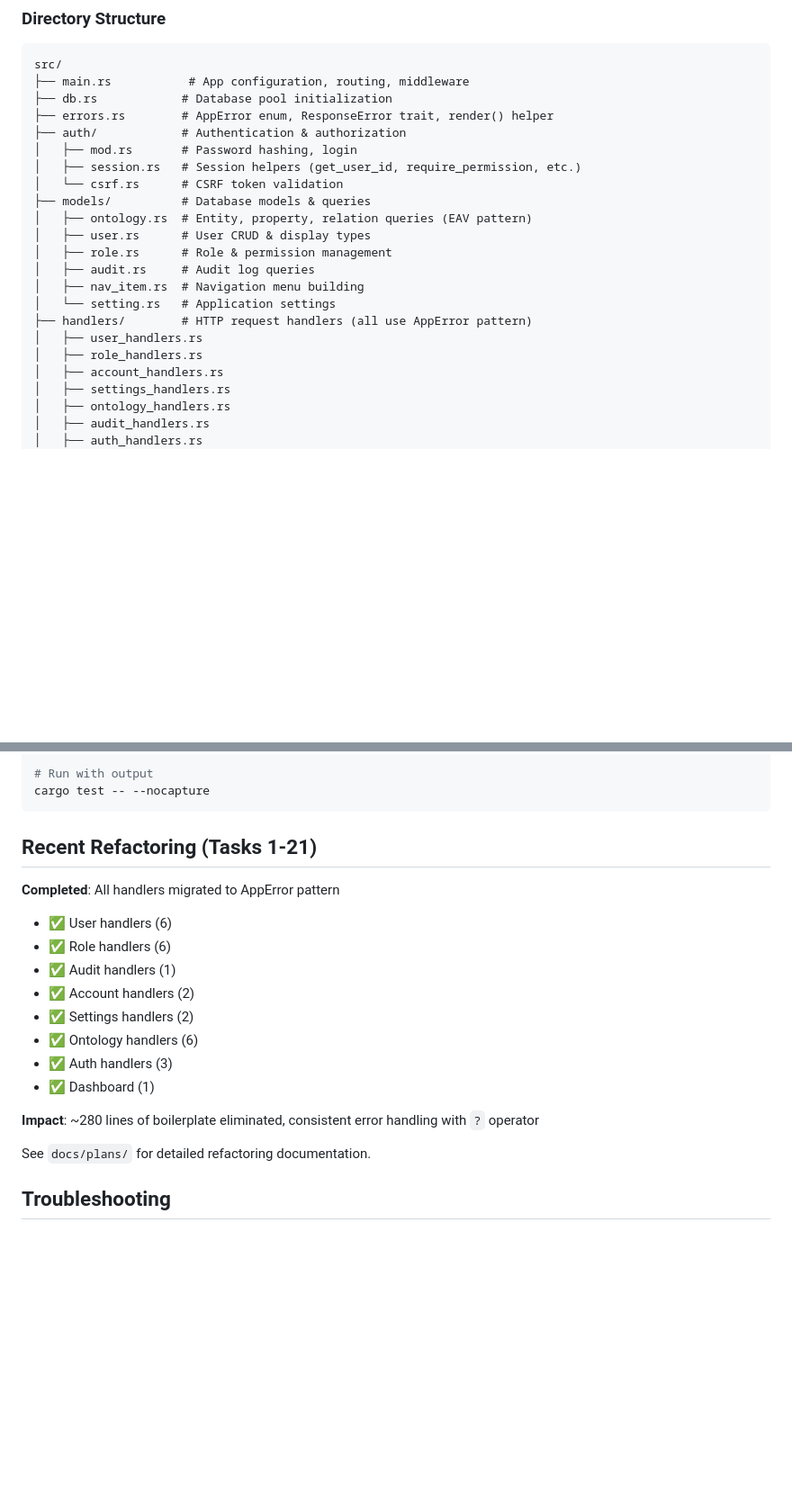
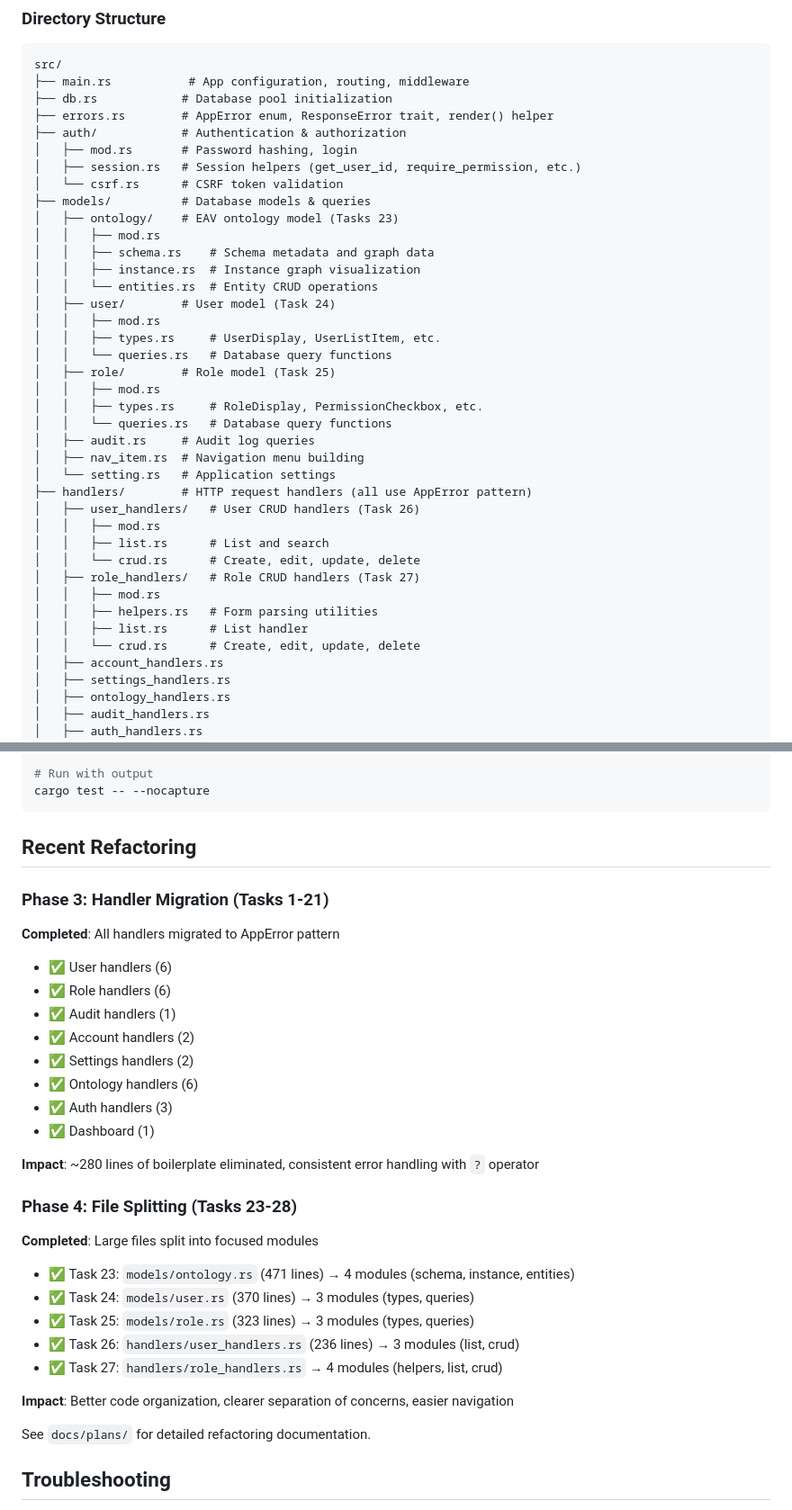
Before and after one commit to vbrevik/ahlt, a Markdown page: CLAUDE.md, 2 parts joined by grey strips. Shown at 90% size. GitHub-like rendering; blank space fills up the shorter version.

Commit message:
docs: update CLAUDE.md with new module structure
- Update directory structure to reflect split modules
- Add Phase 4 file splitting summary (Tasks 23-28)
- Document ontology/, user/, role/, user_handlers/, role_handlers/ modules
- Show before/after line counts and organization improvements

Co-Authored-By: Claude Sonnet 4.5 <noreply@anthropic.com>

````diff
--- a/CLAUDE.md
+++ b/CLAUDE.md
@@ -119,15 +119,32 @@ src/
 │   ├── session.rs   # Session helpers (get_user_id, require_permission, etc.)
 │   └── csrf.rs      # CSRF token validation
 ├── models/          # Database models & queries
-│   ├── ontology.rs  # Entity, property, relation queries (EAV pattern)
-│   ├── user.rs      # User CRUD & display types
-│   ├── role.rs      # Role & permission management
+│   ├── ontology/    # EAV ontology model (Tasks 23)
+│   │   ├── mod.rs
+│   │   ├── schema.rs    # Schema metadata and graph data
+│   │   ├── instance.rs  # Instance graph visualization
+│   │   └── entities.rs  # Entity CRUD operations
+│   ├── user/        # User model (Task 24)
+│   │   ├── mod.rs
+│   │   ├── types.rs     # UserDisplay, UserListItem, etc.
+│   │   └── queries.rs   # Database query functions
+│   ├── role/        # Role model (Task 25)
+│   │   ├── mod.rs
+│   │   ├── types.rs     # RoleDisplay, PermissionCheckbox, etc.
+│   │   └── queries.rs   # Database query functions
 │   ├── audit.rs     # Audit log queries
 │   ├── nav_item.rs  # Navigation menu building
 │   └── setting.rs   # Application settings
 ├── handlers/        # HTTP request handlers (all use AppError pattern)
-│   ├── user_handlers.rs
-│   ├── role_handlers.rs
+│   ├── user_handlers/   # User CRUD handlers (Task 26)
+│   │   ├── mod.rs
+│   │   ├── list.rs      # List and search
+│   │   └── crud.rs      # Create, edit, update, delete
+│   ├── role_handlers/   # Role CRUD handlers (Task 27)
+│   │   ├── mod.rs
+│   │   ├── helpers.rs   # Form parsing utilities
+│   │   ├── list.rs      # List handler
+│   │   └── crud.rs      # Create, edit, update, delete
 │   ├── account_handlers.rs
 │   ├── settings_handlers.rs
 │   ├── ontology_handlers.rs
@@ -334,7 +351,9 @@ cargo test test_name
 cargo test -- --nocapture
 ```
 
-## Recent Refactoring (Tasks 1-21)
+## Recent Refactoring
+
+### Phase 3: Handler Migration (Tasks 1-21)
 
 **Completed**: All handlers migrated to AppError pattern
 - ✅ User handlers (6)
@@ -347,6 +366,17 @@ cargo test -- --nocapture
 - ✅ Dashboard (1)
 
 **Impact**: ~280 lines of boilerplate eliminated, consistent error handling with `?` operator
+
+### Phase 4: File Splitting (Tasks 23-28)
+
+**Completed**: Large files split into focused modules
+- ✅ Task 23: `models/ontology.rs` (471 lines) → 4 modules (schema, instance, entities)
+- ✅ Task 24: `models/user.rs` (370 lines) → 3 modules (types, queries)
+- ✅ Task 25: `models/role.rs` (323 lines) → 3 modules (types, queries)
+- ✅ Task 26: `handlers/user_handlers.rs` (236 lines) → 3 modules (list, crud)
+- ✅ Task 27: `handlers/role_handlers.rs` → 4 modules (helpers, list, crud)
+
+**Impact**: Better code organization, clearer separation of concerns, easier navigation
 
 See `docs/plans/` for detailed refactoring documentation.
 
````
